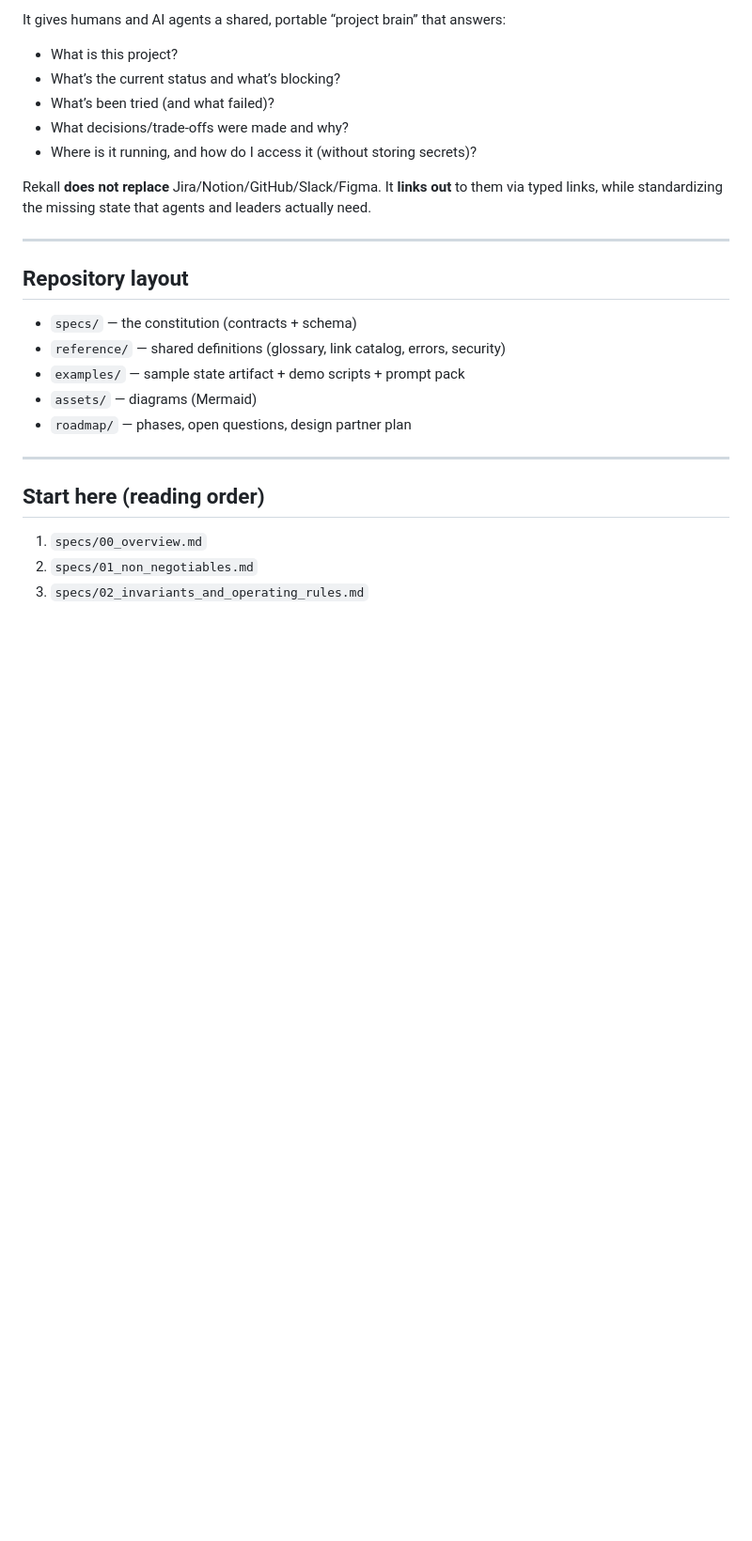
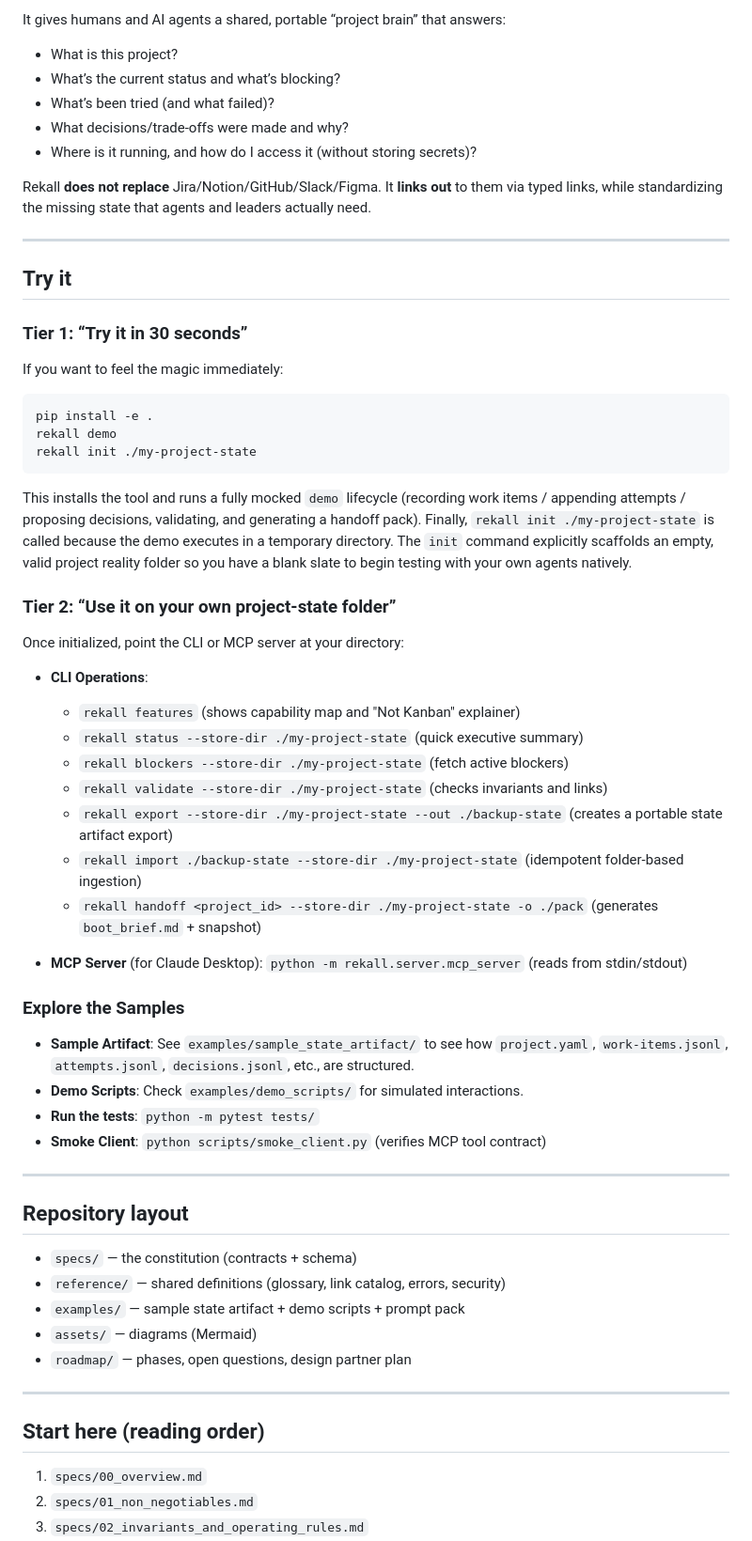
Before and after one commit to tyreamer/rekall, a Markdown page: README.md, the part around one of its changes. Shown at 94% size. Rendered like a GitHub page; blank space fills up the shorter version.

````diff
--- a/README.md
+++ b/README.md
@@ -10,6 +10,40 @@ It gives humans and AI agents a shared, portable “project brain” that answer
 - Where is it running, and how do I access it (without storing secrets)?
 
 Rekall **does not replace** Jira/Notion/GitHub/Slack/Figma. It **links out** to them via typed links, while standardizing the missing state that agents and leaders actually need.
+
+---
+
+## Try it
+
+### Tier 1: “Try it in 30 seconds”
+If you want to feel the magic immediately:
+```bash
+pip install -e .
+rekall demo
+rekall init ./my-project-state
+```
+This installs the tool and runs a fully mocked `demo` lifecycle (recording work items / appending attempts / proposing decisions, validating, and generating a handoff pack).
+Finally, `rekall init ./my-project-state` is called because the demo executes in a temporary directory. The `init` command explicitly scaffolds an empty, valid project reality folder so you have a blank slate to begin testing with your own agents natively.
+
+### Tier 2: “Use it on your own project-state folder”
+Once initialized, point the CLI or MCP server at your directory:
+
+- **CLI Operations**:
+  - `rekall features` (shows capability map and "Not Kanban" explainer)
+  - `rekall status --store-dir ./my-project-state` (quick executive summary)
+  - `rekall blockers --store-dir ./my-project-state` (fetch active blockers)
+  - `rekall validate --store-dir ./my-project-state` (checks invariants and links)
+  - `rekall export --store-dir ./my-project-state --out ./backup-state` (creates a portable state artifact export)
+  - `rekall import ./backup-state --store-dir ./my-project-state` (idempotent folder-based ingestion)
+  - `rekall handoff <project_id> --store-dir ./my-project-state -o ./pack` (generates `boot_brief.md` + snapshot)
+
+- **MCP Server** (for Claude Desktop): `python -m rekall.server.mcp_server` (reads from stdin/stdout)
+
+### Explore the Samples
+- **Sample Artifact**: See `examples/sample_state_artifact/` to see how `project.yaml`, `work-items.jsonl`, `attempts.jsonl`, `decisions.jsonl`, etc., are structured.
+- **Demo Scripts**: Check `examples/demo_scripts/` for simulated interactions.
+- **Run the tests**: `python -m pytest tests/`
+- **Smoke Client**: `python scripts/smoke_client.py` (verifies MCP tool contract)
 
 ---
 
````
Also changed, not shown: other parts of README.md (+0 -46 lines).
